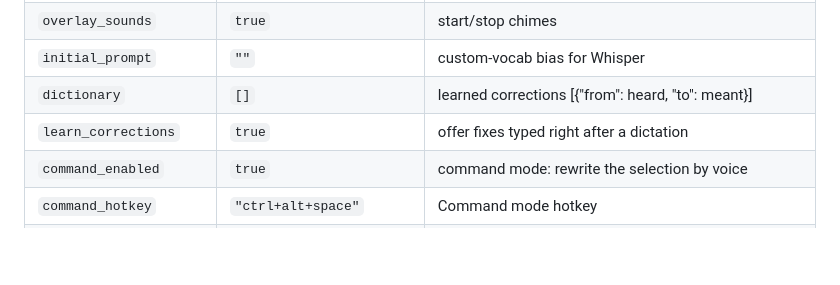
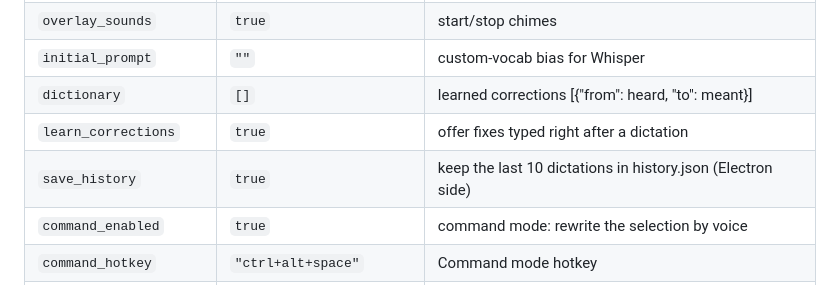
Before and after one commit to MJM-DEVS/NoType, a Markdown page: docs/configuration.md, the part around the change. Drawn GitHub-style; blank space fills up the shorter version.

Commit message:
Regenerate the configuration reference for save_history

```diff
--- a/docs/configuration.md
+++ b/docs/configuration.md
@@ -32,6 +32,7 @@ python tools/gen_config_docs.py --check   # exit 1 if it is out of date
 | `initial_prompt` | `""` | custom-vocab bias for Whisper |
 | `dictionary` | `[]` | learned corrections [{"from": heard, "to": meant}] |
 | `learn_corrections` | `true` | offer fixes typed right after a dictation |
+| `save_history` | `true` | keep the last 10 dictations in history.json (Electron side) |
 | `command_enabled` | `true` | command mode: rewrite the selection by voice |
 | `command_hotkey` | `"ctrl+alt+space"` | Command mode hotkey |
 | `agent_enabled` | `false` | agent hotkey: POST the dictation to agent_url instead of typing it |
```
